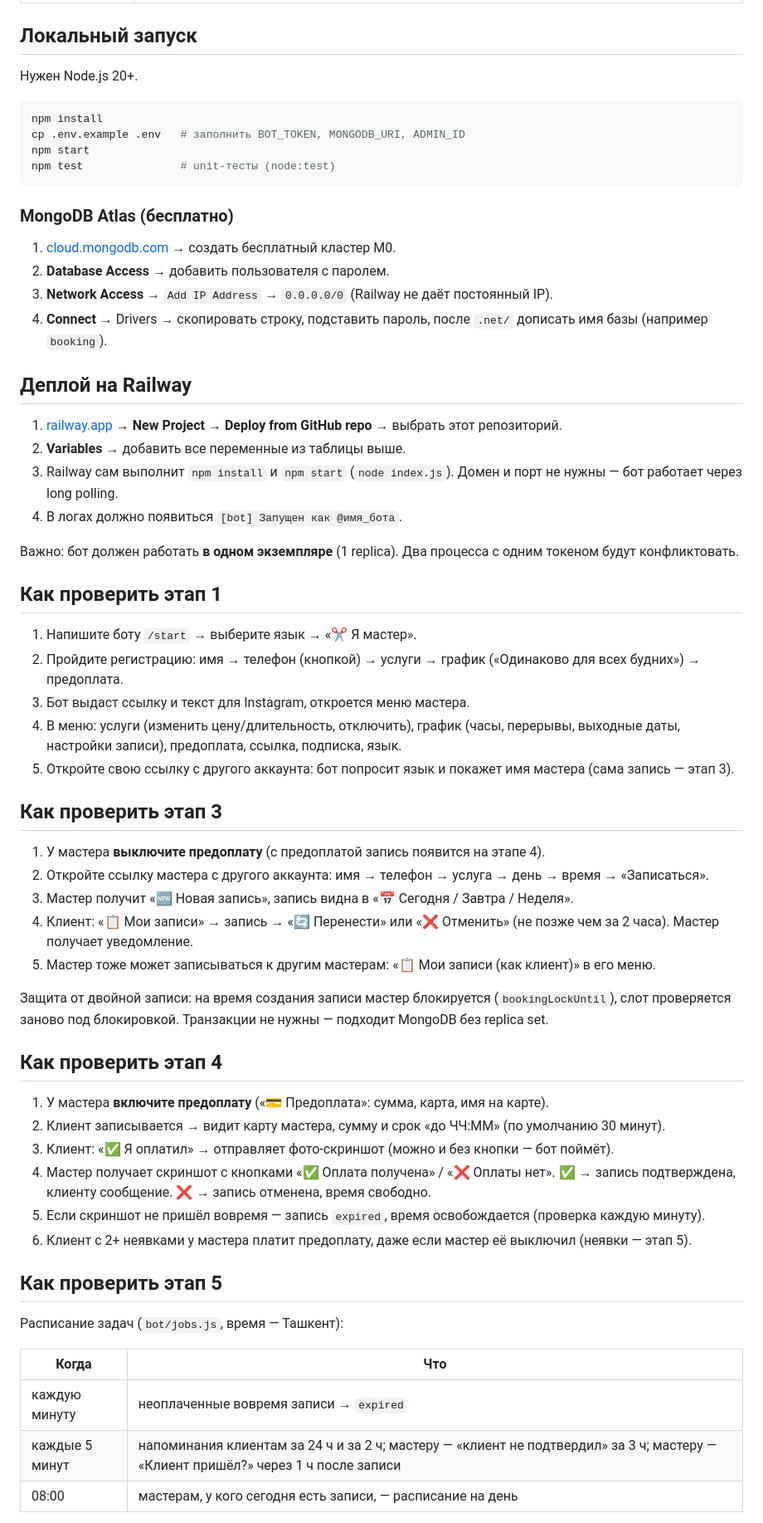
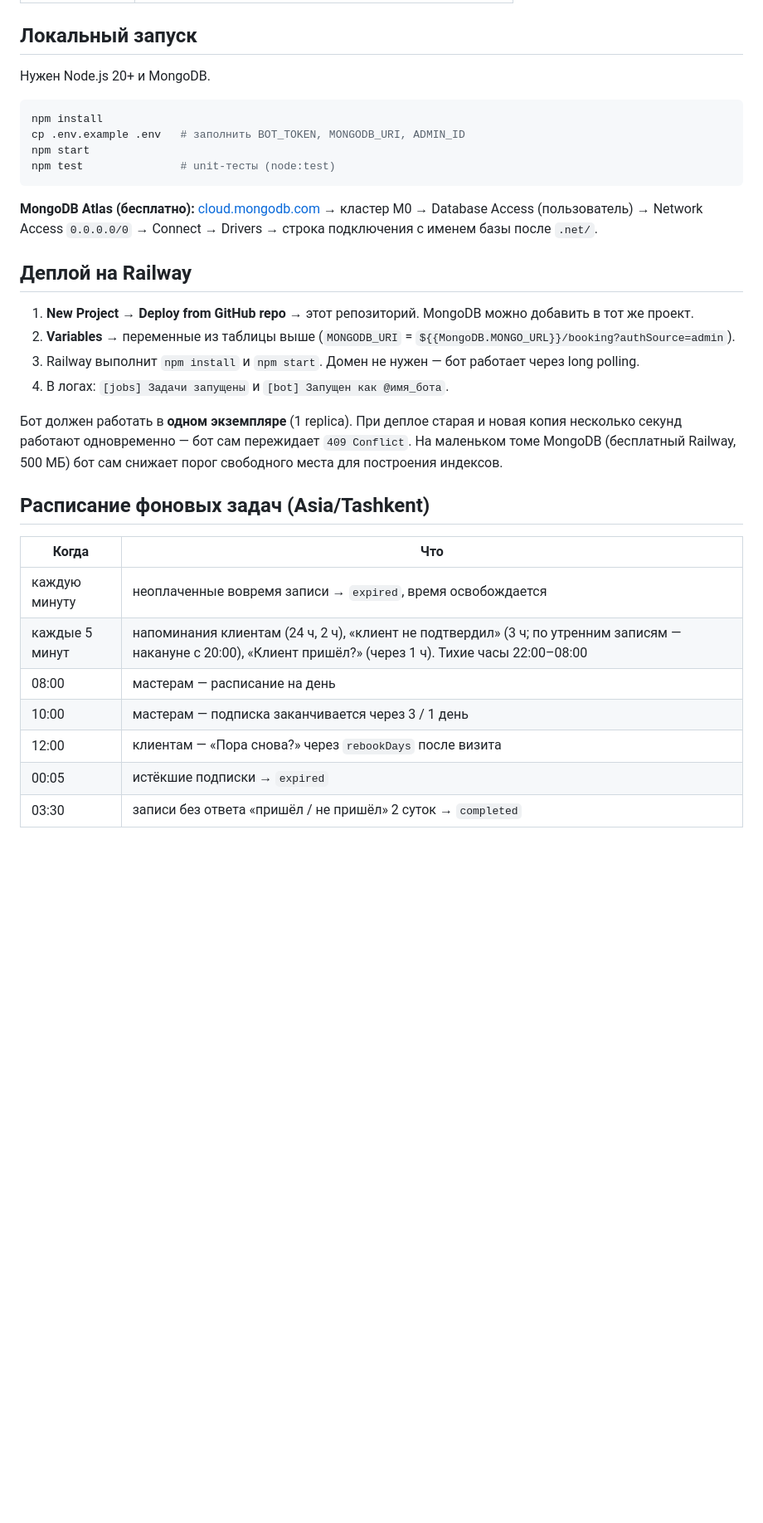
Before and after one commit to beh000/Administrator-bot, a Markdown page: README.md, the part around one of its changes. Shown at 83% size. Drawn GitHub-style; blank space fills up the shorter version.

````diff
--- a/README.md
+++ b/README.md
@@ -38,7 +61,7 @@ Telegram-бот для мастеров в Узбекистане: ногти,
 
 ## Локальный запуск
 
-Нужен Node.js 20+.
+Нужен Node.js 20+ и MongoDB.
 
 ```bash
 npm install
@@ -47,58 +70,29 @@ npm start
 npm test               # unit-тесты (node:test)
 ```
 
-### MongoDB Atlas (бесплатно)
-
-1. [cloud.mongodb.com](https://cloud.mongodb.com) → создать бесплатный кластер M0.
-2. **Database Access** → добавить пользователя с паролем.
-3. **Network Access** → `Add IP Address` → `0.0.0.0/0` (Railway не даёт постоянный IP).
-4. **Connect** → Drivers → скопировать строку, подставить пароль, после `.net/` дописать имя базы (например `booking`).
+**MongoDB Atlas (бесплатно):** [cloud.mongodb.com](https://cloud.mongodb.com) → кластер M0 → Database Access
+(пользователь) → Network Access `0.0.0.0/0` → Connect → Drivers → строка подключения с именем базы после `.net/`.
 
 ## Деплой на Railway
 
-1. [railway.app](https://railway.app) → **New Project** → **Deploy from GitHub repo** → выбрать этот репозиторий.
-2. **Variables** → добавить все переменные из таблицы выше.
-3. Railway сам выполнит `npm install` и `npm start` (`node index.js`). Домен и порт не нужны — бот работает через long polling.
-4. В логах должно появиться `[bot] Запущен как @имя_бота`.
+1. **New Project** → **Deploy from GitHub repo** → этот репозиторий. MongoDB можно добавить в тот же проект.
+2. **Variables** → переменные из таблицы выше (`MONGODB_URI` = `${{MongoDB.MONGO_URL}}/booking?authSource=admin`).
+3. Railway выполнит `npm install` и `npm start`. Домен не нужен — бот работает через long polling.
+4. В логах: `[jobs] Задачи запущены` и `[bot] Запущен как @имя_бота`.
 
-Важно: бот должен работать **в одном экземпляре** (1 replica). Два процесса с одним токеном будут конфликтовать.
+Бот должен работать в **одном экземпляре** (1 replica). При деплое старая и новая копия несколько секунд работают
+одновременно — бот сам пережидает `409 Conflict`. На маленьком томе MongoDB (бесплатный Railway, 500 МБ) бот сам
+снижает порог свободного места для построения индексов.
 
-## Как проверить этап 1
-
-1. Напишите боту `/start` → выберите язык → «✂️ Я мастер».
-2. Пройдите регистрацию: имя → телефон (кнопкой) → услуги → график («Одинаково для всех будних») → предоплата.
-3. Бот выдаст ссылку и текст для Instagram, откроется меню мастера.
-4. В меню: услуги (изменить цену/длительность, отключить), график (часы, перерывы, выходные даты, настройки записи), предоплата, ссылка, подписка, язык.
-5. Откройте свою ссылку с другого аккаунта: бот попросит язык и покажет имя мастера (сама запись — этап 3).
-
-## Как проверить этап 3
-
-1. У мастера **выключите предоплату** (с предоплатой запись появится на этапе 4).
-2. Откройте ссылку мастера с другого аккаунта: имя → телефон → услуга → день → время → «Записаться».
-3. Мастер получит «🆕 Новая запись», запись видна в «📅 Сегодня / Завтра / Неделя».
-4. Клиент: «📋 Мои записи» → запись → «🔄 Перенести» или «❌ Отменить» (не позже чем за 2 часа). Мастер получает уведомление.
-5. Мастер тоже может записываться к другим мастерам: «📋 Мои записи (как клиент)» в его меню.
-
-Защита от двойной записи: на время создания записи мастер блокируется (`bookingLockUntil`),
-слот проверяется заново под блокировкой. Транзакции не нужны — подходит MongoDB без replica set.
-
-## Как проверить этап 4
-
-1. У мастера **включите предоплату** («💳 Предоплата»: сумма, карта, имя на карте).
-2. Клиент записывается → видит карту мастера, сумму и срок «до ЧЧ:ММ» (по умолчанию 30 минут).
-3. Клиент: «✅ Я оплатил» → отправляет фото-скриншот (можно и без кнопки — бот поймёт).
-4. Мастер получает скриншот с кнопками «✅ Оплата получена» / «❌ Оплаты нет».
-   ✅ → запись подтверждена, клиенту сообщение. ❌ → запись отменена, время свободно.
-5. Если скриншот не пришёл вовремя — запись `expired`, время освобождается (проверка каждую минуту).
-6. Клиент с 2+ неявками у мастера платит предоплату, даже если мастер её выключил (неявки — этап 5).
-
-## Как проверить этап 5
-
-Расписание задач (`bot/jobs.js`, время — Ташкент):
+## Расписание фоновых задач (Asia/Tashkent)
 
 | Когда | Что |
 |---|---|
-| каждую минуту | неоплаченные вовремя записи → `expired` |
-| каждые 5 минут | напоминания клиентам за 24 ч и за 2 ч; мастеру — «клиент не подтвердил» за 3 ч; мастеру — «Клиент пришёл?» через 1 ч после записи |
-| 08:00 | мастерам, у кого сегодня есть записи, — расписание на день |
+| каждую минуту | неоплаченные вовремя записи → `expired`, время освобождается |
+| каждые 5 минут | напоминания клиентам (24 ч, 2 ч), «клиент не подтвердил» (3 ч; по утренним записям — накануне с 20:00), «Клиент пришёл?» (через 1 ч). Тихие часы 22:00–08:00 |
+| 08:00 | мастерам — расписание на день |
+| 10:00 | мастерам — подписка заканчивается через 3 / 1 день |
+| 12:00 | клиентам — «Пора снова?» через `rebookDays` после визита |
+| 00:05 | истёкшие подписки → `expired` |
+| 03:30 | записи без ответа «пришёл / не пришёл» 2 суток → `completed` |
 
````
Also changed, not shown: other parts of README.md (+74 -88 lines).
